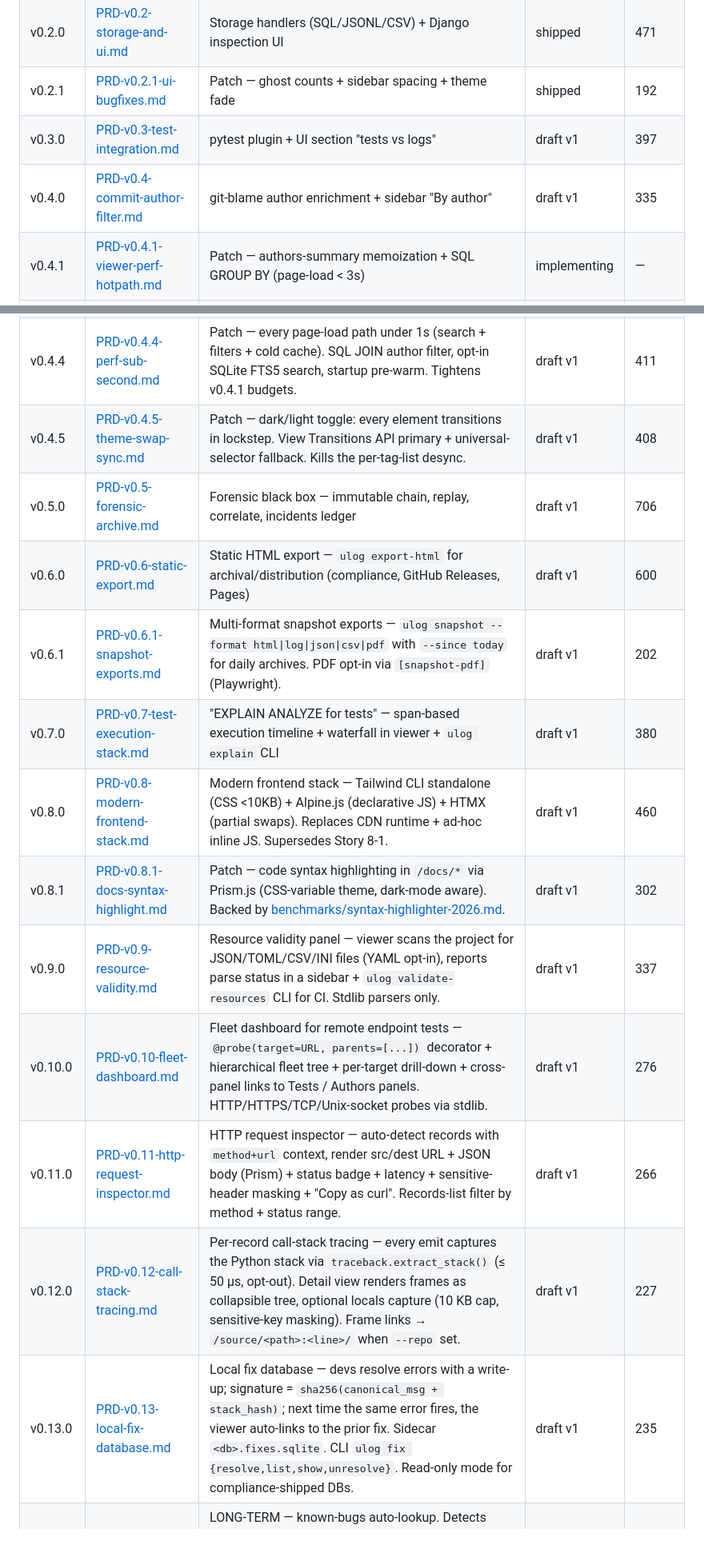
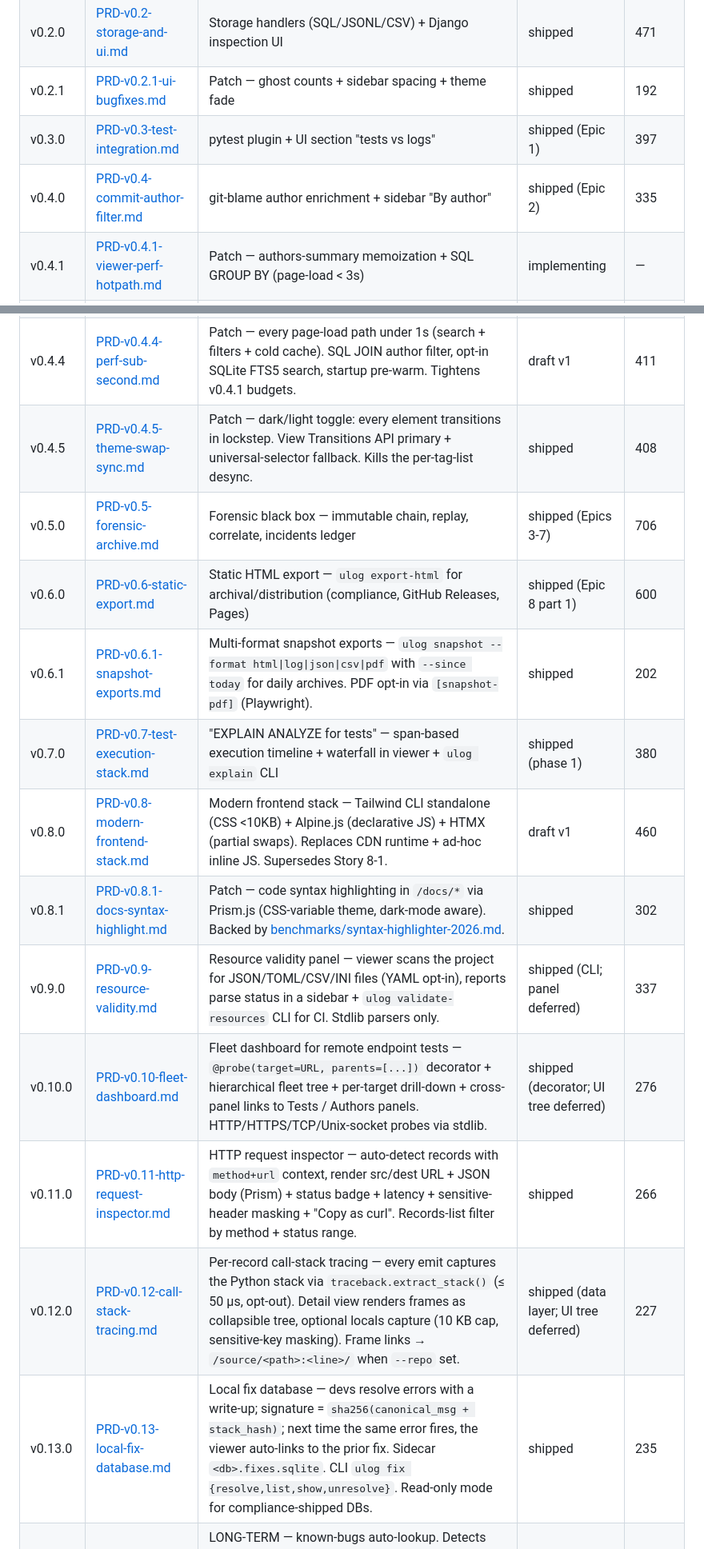
Before and after one commit to jojo8356/ulog-python, a Markdown page: docs/prds/index.md, 2 parts joined by grey strips. Shown at 80% size. Rendered like a GitHub page.

Commit message:
docs(prds): mark 17 PRDs as shipped in the index
Status sweep after the autonomous v0.5+ implementation session. Marked:
- v0.3, v0.4, v0.5 (Epics 1-7), v0.6 (Epic 8), v0.4.5: shipped
- v0.6.1, v0.6.2, v0.6.3, v0.6.4, v0.8.1, v0.11, v0.13, v0.17: shipped
- v0.7, v0.9, v0.10, v0.12: shipped phase 1 (data/CLI; UI deferred)

Remaining draft v1:
- v0.4.1, v0.4.2, v0.4.3, v0.4.4: pre-v0.5 patches not implemented
- v0.8: superseded by v0.6.2 (Tailwind CLI shipped); Alpine.js + HTMX
  parts remain as future refactor
- v0.14, v0.15, v0.16: LONG-TERM external services (SO scrape /
  community site / unified search) — not autonomously implementable

Co-Authored-By: Claude Sonnet 4.6 <noreply@anthropic.com>

```diff
--- a/docs/prds/index.md
+++ b/docs/prds/index.md
@@ -10,24 +10,24 @@ Chaque ligne pointe vers le PRD complet.
 | v0.1.0 | [PRD-v0.1-core.md](./PRD-v0.1-core.md) | Core API + 4 formatters + ucolor + contextvars | shipped | 334 |
 | v0.2.0 | [PRD-v0.2-storage-and-ui.md](./PRD-v0.2-storage-and-ui.md) | Storage handlers (SQL/JSONL/CSV) + Django inspection UI | shipped | 471 |
 | v0.2.1 | [PRD-v0.2.1-ui-bugfixes.md](./PRD-v0.2.1-ui-bugfixes.md) | Patch — ghost counts + sidebar spacing + theme fade | shipped | 192 |
-| v0.3.0 | [PRD-v0.3-test-integration.md](./PRD-v0.3-test-integration.md) | pytest plugin + UI section "tests vs logs" | draft v1 | 397 |
-| v0.4.0 | [PRD-v0.4-commit-author-filter.md](./PRD-v0.4-commit-author-filter.md) | git-blame author enrichment + sidebar "By author" | draft v1 | 335 |
+| v0.3.0 | [PRD-v0.3-test-integration.md](./PRD-v0.3-test-integration.md) | pytest plugin + UI section "tests vs logs" | shipped (Epic 1) | 397 |
+| v0.4.0 | [PRD-v0.4-commit-author-filter.md](./PRD-v0.4-commit-author-filter.md) | git-blame author enrichment + sidebar "By author" | shipped (Epic 2) | 335 |
 | v0.4.1 | [PRD-v0.4.1-viewer-perf-hotpath.md](./PRD-v0.4.1-viewer-perf-hotpath.md) | Patch — authors-summary memoization + SQL GROUP BY (page-load < 3s) | implementing | — |
 | v0.4.2 | [PRD-v0.4.2-docs-quality.md](./PRD-v0.4.2-docs-quality.md) | Docs refresh post-Epic 2 + per-page TOC accordion + markdown renderer extension (tables/ol/em/blockquote/hr) + per-Epic QA master checkbox | draft v1 | 489 |
 | v0.4.3 | [PRD-v0.4.3-team-page.md](./PRD-v0.4.3-team-page.md) | `/team/` directory page — per-author cards with GitHub link inference, tests/records/files-owned counts, drill-down at `/team/<email>/`. Builds on v0.4 AuthorIndex; zero new runtime dep. | draft v1 | 429 |
 | v0.4.4 | [PRD-v0.4.4-perf-sub-second.md](./PRD-v0.4.4-perf-sub-second.md) | Patch — every page-load path under 1s (search + filters + cold cache). SQL JOIN author filter, opt-in SQLite FTS5 search, startup pre-warm. Tightens v0.4.1 budgets. | draft v1 | 411 |
-| v0.4.5 | [PRD-v0.4.5-theme-swap-sync.md](./PRD-v0.4.5-theme-swap-sync.md) | Patch — dark/light toggle: every element transitions in lockstep. View Transitions API primary + universal-selector fallback. Kills the per-tag-list desync. | draft v1 | 408 |
-| v0.5.0 | [PRD-v0.5-forensic-archive.md](./PRD-v0.5-forensic-archive.md) | Forensic black box — immutable chain, replay, correlate, incidents ledger | draft v1 | 706 |
-| v0.6.0 | [PRD-v0.6-static-export.md](./PRD-v0.6-static-export.md) | Static HTML export — `ulog export-html` for archival/distribution (compliance, GitHub Releases, Pages) | draft v1 | 600 |
-| v0.6.1 | [PRD-v0.6.1-snapshot-exports.md](./PRD-v0.6.1-snapshot-exports.md) | Multi-format snapshot exports — `ulog snapshot --format html\|log\|json\|csv\|pdf` with `--since today` for daily archives. PDF opt-in via `[snapshot-pdf]` (Playwright). | draft v1 | 202 |
-| v0.7.0 | [PRD-v0.7-test-execution-stack.md](./PRD-v0.7-test-execution-stack.md) | "EXPLAIN ANALYZE for tests" — span-based execution timeline + waterfall in viewer + `ulog explain` CLI | draft v1 | 380 |
+| v0.4.5 | [PRD-v0.4.5-theme-swap-sync.md](./PRD-v0.4.5-theme-swap-sync.md) | Patch — dark/light toggle: every element transitions in lockstep. View Transitions API primary + universal-selector fallback. Kills the per-tag-list desync. | shipped | 408 |
+| v0.5.0 | [PRD-v0.5-forensic-archive.md](./PRD-v0.5-forensic-archive.md) | Forensic black box — immutable chain, replay, correlate, incidents ledger | shipped (Epics 3-7) | 706 |
+| v0.6.0 | [PRD-v0.6-static-export.md](./PRD-v0.6-static-export.md) | Static HTML export — `ulog export-html` for archival/distribution (compliance, GitHub Releases, Pages) | shipped (Epic 8 part 1) | 600 |
+| v0.6.1 | [PRD-v0.6.1-snapshot-exports.md](./PRD-v0.6.1-snapshot-exports.md) | Multi-format snapshot exports — `ulog snapshot --format html\|log\|json\|csv\|pdf` with `--since today` for daily archives. PDF opt-in via `[snapshot-pdf]` (Playwright). | shipped | 202 |
+| v0.7.0 | [PRD-v0.7-test-execution-stack.md](./PRD-v0.7-test-execution-stack.md) | "EXPLAIN ANALYZE for tests" — span-based execution timeline + waterfall in viewer + `ulog explain` CLI | shipped (phase 1) | 380 |
 | v0.8.0 | [PRD-v0.8-modern-frontend-stack.md](./PRD-v0.8-modern-frontend-stack.md) | Modern frontend stack — Tailwind CLI standalone (CSS <10KB) + Alpine.js (declarative JS) + HTMX (partial swaps). Replaces CDN runtime + ad-hoc inline JS. Supersedes Story 8-1. | draft v1 | 460 |
-| v0.8.1 | [PRD-v0.8.1-docs-syntax-highlight.md](./PRD-v0.8.1-docs-syntax-highlight.md) | Patch — code syntax highlighting in `/docs/*` via Prism.js (CSS-variable theme, dark-mode aware). Backed by [benchmarks/syntax-highlighter-2026.md](./benchmarks/syntax-highlighter-2026.md). | draft v1 | 302 |
-| v0.9.0 | [PRD-v0.9-resource-validity.md](./PRD-v0.9-resource-validity.md) | Resource validity panel — viewer scans the project for JSON/TOML/CSV/INI files (YAML opt-in), reports parse status in a sidebar + `ulog validate-resources` CLI for CI. Stdlib parsers only. | draft v1 | 337 |
-| v0.10.0 | [PRD-v0.10-fleet-dashboard.md](./PRD-v0.10-fleet-dashboard.md) | Fleet dashboard for remote endpoint tests — `@probe(target=URL, parents=[...])` decorator + hierarchical fleet tree + per-target drill-down + cross-panel links to Tests / Authors panels. HTTP/HTTPS/TCP/Unix-socket probes via stdlib. | draft v1 | 276 |
-| v0.11.0 | [PRD-v0.11-http-request-inspector.md](./PRD-v0.11-http-request-inspector.md) | HTTP request inspector — auto-detect records with `method+url` context, render src/dest URL + JSON body (Prism) + status badge + latency + sensitive-header masking + "Copy as curl". Records-list filter by method + status range. | draft v1 | 266 |
-| v0.12.0 | [PRD-v0.12-call-stack-tracing.md](./PRD-v0.12-call-stack-tracing.md) | Per-record call-stack tracing — every emit captures the Python stack via `traceback.extract_stack()` (≤ 50 µs, opt-out). Detail view renders frames as collapsible tree, optional locals capture (10 KB cap, sensitive-key masking). Frame links → `/source/<path>:<line>/` when `--repo` set. | draft v1 | 227 |
-| v0.13.0 | [PRD-v0.13-local-fix-database.md](./PRD-v0.13-local-fix-database.md) | Local fix database — devs resolve errors with a write-up; signature = `sha256(canonical_msg + stack_hash)`; next time the same error fires, the viewer auto-links to the prior fix. Sidecar `<db>.fixes.sqlite`. CLI `ulog fix {resolve,list,show,unresolve}`. Read-only mode for compliance-shipped DBs. | draft v1 | 235 |
+| v0.8.1 | [PRD-v0.8.1-docs-syntax-highlight.md](./PRD-v0.8.1-docs-syntax-highlight.md) | Patch — code syntax highlighting in `/docs/*` via Prism.js (CSS-variable theme, dark-mode aware). Backed by [benchmarks/syntax-highlighter-2026.md](./benchmarks/syntax-highlighter-2026.md). | shipped | 302 |
+| v0.9.0 | [PRD-v0.9-resource-validity.md](./PRD-v0.9-resource-validity.md) | Resource validity panel — viewer scans the project for JSON/TOML/CSV/INI files (YAML opt-in), reports parse status in a sidebar + `ulog validate-resources` CLI for CI. Stdlib parsers only. | shipped (CLI; panel deferred) | 337 |
+| v0.10.0 | [PRD-v0.10-fleet-dashboard.md](./PRD-v0.10-fleet-dashboard.md) | Fleet dashboard for remote endpoint tests — `@probe(target=URL, parents=[...])` decorator + hierarchical fleet tree + per-target drill-down + cross-panel links to Tests / Authors panels. HTTP/HTTPS/TCP/Unix-socket probes via stdlib. | shipped (decorator; UI tree deferred) | 276 |
+| v0.11.0 | [PRD-v0.11-http-request-inspector.md](./PRD-v0.11-http-request-inspector.md) | HTTP request inspector — auto-detect records with `method+url` context, render src/dest URL + JSON body (Prism) + status badge + latency + sensitive-header masking + "Copy as curl". Records-list filter by method + status range. | shipped | 266 |
+| v0.12.0 | [PRD-v0.12-call-stack-tracing.md](./PRD-v0.12-call-stack-tracing.md) | Per-record call-stack tracing — every emit captures the Python stack via `traceback.extract_stack()` (≤ 50 µs, opt-out). Detail view renders frames as collapsible tree, optional locals capture (10 KB cap, sensitive-key masking). Frame links → `/source/<path>:<line>/` when `--repo` set. | shipped (data layer; UI tree deferred) | 227 |
+| v0.13.0 | [PRD-v0.13-local-fix-database.md](./PRD-v0.13-local-fix-database.md) | Local fix database — devs resolve errors with a write-up; signature = `sha256(canonical_msg + stack_hash)`; next time the same error fires, the viewer auto-links to the prior fix. Sidecar `<db>.fixes.sqlite`. CLI `ulog fix {resolve,list,show,unresolve}`. Read-only mode for compliance-shipped DBs. | shipped | 235 |
 | v0.14.0 | [PRD-v0.14-known-bugs-auto-lookup.md](./PRD-v0.14-known-bugs-auto-lookup.md) | LONG-TERM — known-bugs auto-lookup. Detects language + framework from the stack, queries a local cache of scraped SO Data Dump + GitHub issues + official docs. "Known matches" panel shows top-3 results with accepted-answer badge. Zero LLM. `ulog bug-cache refresh` daily. | draft v1 | 248 |
 | v0.15.0 | [PRD-v0.15-community-solutions-site.md](./PRD-v0.15-community-solutions-site.md) | LONG-TERM — `ulog.solutions` hosted community site. Devs push their v0.13 fixes signed via ed25519 keypair bound to GH OAuth identity; same signatures across orgs surface each other's solutions. CC BY-SA 4.0. Self-host Docker Compose ships from day 1. | draft v1 | 281 |
 | v0.16.0 | [PRD-v0.16-unified-solution-search.md](./PRD-v0.16-unified-solution-search.md) | Unified solution search — ONE "Search solutions" button on every detail view (when signature present). Per-record consent dialog → parallel fan-out: community (v0.15) + local DB (v0.13) + known-bugs (v0.14 when shipped) → merged + reranked + deduped. Payload = signature only. Modes: `off` / `opt-in` (default) / `auto-consent` (banner-warned). | draft v1 | 320 |
```
Also changed, not shown: other parts of docs/prds/index.md (+4 -4 lines).
